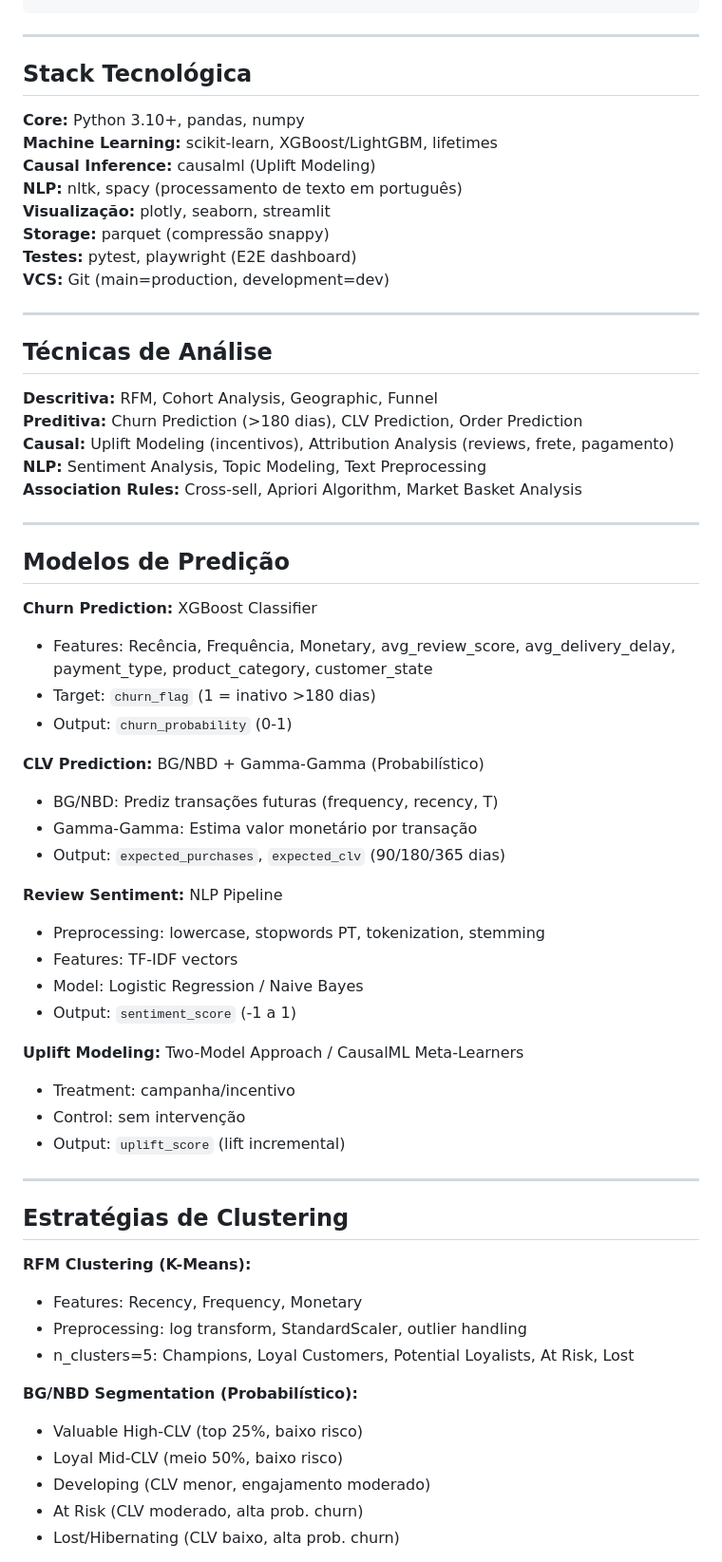
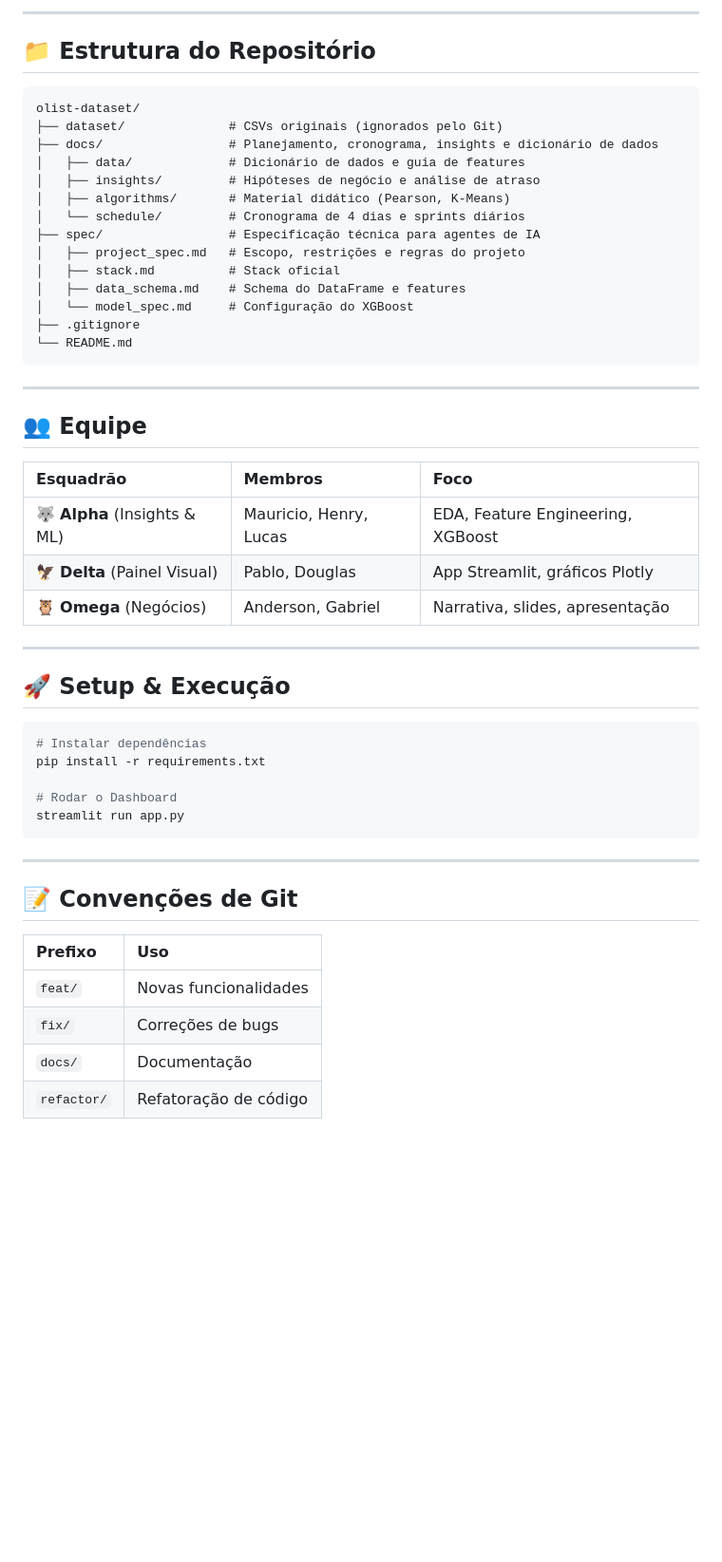
Before and after one commit to Hnry-Gab/data-analytics-mdg5, a Markdown page: README.md, the part around one of its changes. Shown at 95% size. Drawn GitHub-style; blank space fills up the shorter version.

Commit message:
docs: reescrita completa do README alinhada ao escopo do projeto (4 dias)

````diff
--- a/README.md
+++ b/README.md
@@ -33,66 +63,54 @@ Plataforma de inteligência de cliente e analytics de crescimento para o dataset
+---
+
+## 📁 Estrutura do Repositório
+
+```
+olist-dataset/
+├── dataset/              # CSVs originais (ignorados pelo Git)
+├── docs/                 # Planejamento, cronograma, insights e dicionário de dados
+│   ├── data/             # Dicionário de dados e guia de features
+│   ├── insights/         # Hipóteses de negócio e análise de atraso
+│   ├── algorithms/       # Material didático (Pearson, K-Means)
+│   └── schedule/         # Cronograma de 4 dias e sprints diários
+├── spec/                 # Especificação técnica para agentes de IA
+│   ├── project_spec.md   # Escopo, restrições e regras do projeto
+│   ├── stack.md          # Stack oficial
+│   ├── data_schema.md    # Schema do DataFrame e features
+│   └── model_spec.md     # Configuração do XGBoost
+├── .gitignore
+└── README.md
 ```
 
 ---
 
-## Stack Tecnológica
+## 👥 Equipe
 
-**Core:** Python 3.10+, pandas, numpy
-**Machine Learning:** scikit-learn, XGBoost/LightGBM, lifetimes
-**Causal Inference:** causalml (Uplift Modeling)
-**NLP:** nltk, spacy (processamento de texto em português)
-**Visualização:** plotly, seaborn, streamlit
-**Storage:** parquet (compressão snappy)
-**Testes:** pytest, playwright (E2E dashboard)
-**VCS:** Git (main=production, development=dev)
+| Esquadrão | Membros | Foco |
+|:--|:--|:--|
+| 🐺 **Alpha** (Insights & ML) | Mauricio, Henry, Lucas | EDA, Feature Engineering, XGBoost |
+| 🦅 **Delta** (Painel Visual) | Pablo, Douglas | App Streamlit, gráficos Plotly |
+| 🦉 **Omega** (Negócios) | Anderson, Gabriel | Narrativa, slides, apresentação |
 
 ---
 
-## Técnicas de Análise
+## 🚀 Setup & Execução
 
-**Descritiva:** RFM, Cohort Analysis, Geographic, Funnel
-**Preditiva:** Churn Prediction (>180 dias), CLV Prediction, Order Prediction
-**Causal:** Uplift Modeling (incentivos), Attribution Analysis (reviews, frete, pagamento)
-**NLP:** Sentiment Analysis, Topic Modeling, Text Preprocessing
-**Association Rules:** Cross-sell, Apriori Algorithm, Market Basket Analysis
+```bash
+# Instalar dependências
+pip install -r requirements.txt
+
+# Rodar o Dashboard
+streamlit run app.py
+```
 
 ---
 
-## Modelos de Predição
+## 📝 Convenções de Git
 
-**Churn Prediction:** XGBoost Classifier
-- Features: Recência, Frequência, Monetary, avg_review_score, avg_delivery_delay, payment_type, product_category, customer_state
-- Target: `churn_flag` (1 = inativo >180 dias)
-- Output: `churn_probability` (0-1)
+| Prefixo | Uso |
+|:--|:--|
+| `feat/` | Novas funcionalidades |
+| `fix/` | Correções de bugs |
+| `docs/` | Documentação |
+| `refactor/` | Refatoração de código |
 
-**CLV Prediction:** BG/NBD + Gamma-Gamma (Probabilístico)
-- BG/NBD: Prediz transações futuras (frequency, recency, T)
-- Gamma-Gamma: Estima valor monetário por transação
-- Output: `expected_purchases`, `expected_clv` (90/180/365 dias)
-
-**Review Sentiment:** NLP Pipeline
-- Preprocessing: lowercase, stopwords PT, tokenization, stemming
-- Features: TF-IDF vectors
-- Model: Logistic Regression / Naive Bayes
-- Output: `sentiment_score` (-1 a 1)
-
-**Uplift Modeling:** Two-Model Approach / CausalML Meta-Learners
-- Treatment: campanha/incentivo
-- Control: sem intervenção
-- Output: `uplift_score` (lift incremental)
-
----
-
-## Estratégias de Clustering
-
-**RFM Clustering (K-Means):**
-- Features: Recency, Frequency, Monetary
-- Preprocessing: log transform, StandardScaler, outlier handling
-- n_clusters=5: Champions, Loyal Customers, Potential Loyalists, At Risk, Lost
-
-**BG/NBD Segmentation (Probabilístico):**
-- Valuable High-CLV (top 25%, baixo risco)
-- Loyal Mid-CLV (meio 50%, baixo risco)
-- Developing (CLV menor, engajamento moderado)
-- At Risk (CLV moderado, alta prob. churn)
-- Lost/Hibernating (CLV baixo, alta prob. churn)
-
````
Also changed, not shown: other parts of README.md (+57 -217 lines).
